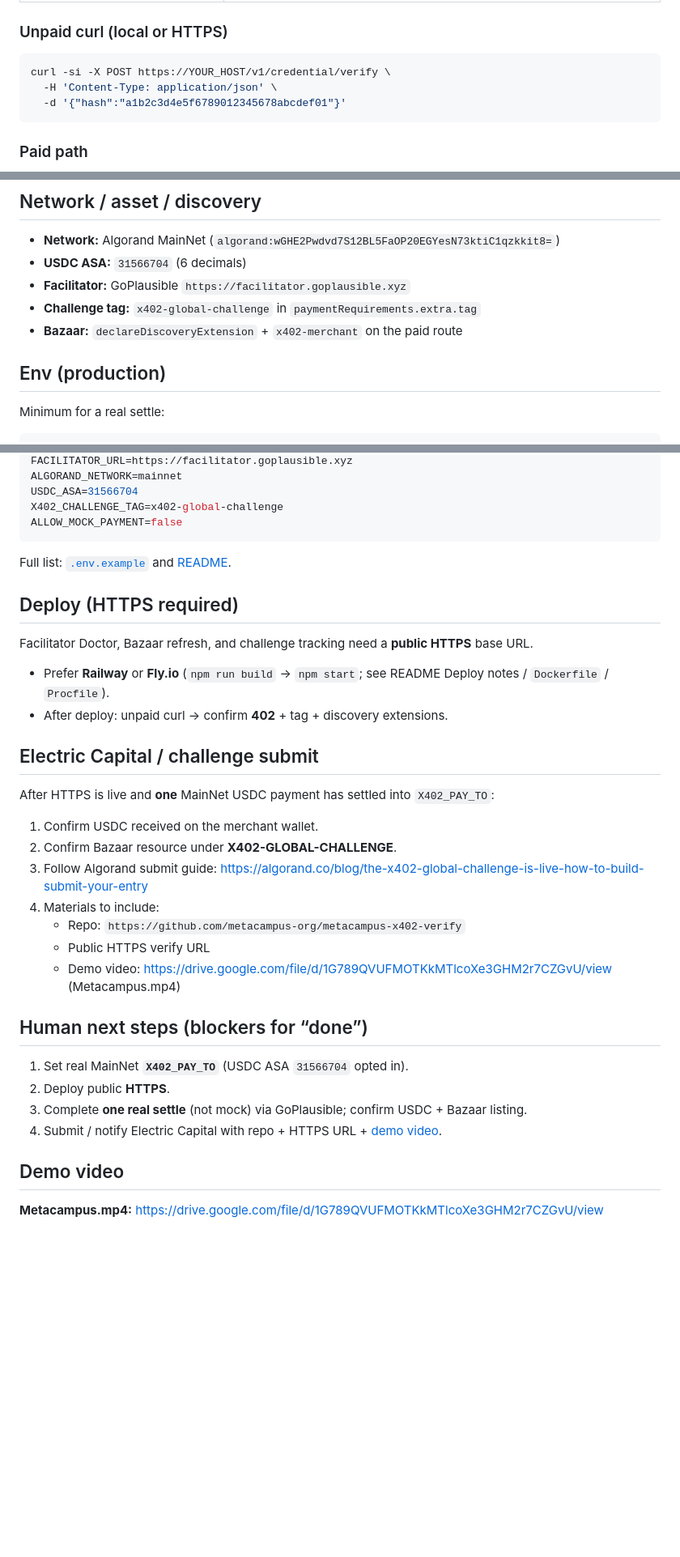
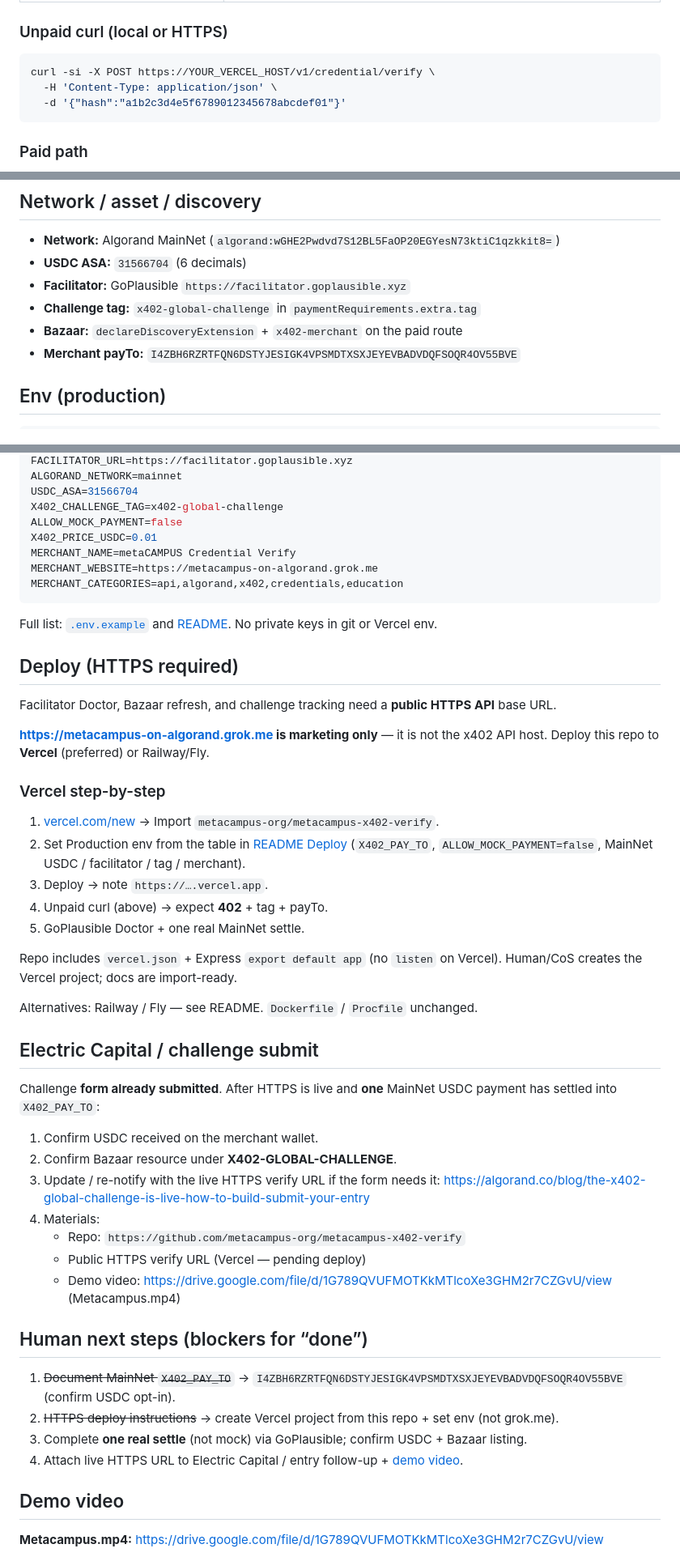
Before and after one commit to metacampus-org/metacampus-x402-verify, a Markdown page: SUBMISSION.md, 3 parts joined by grey strips. Shown at 81% size. Rendered like a GitHub page; blank space fills up the shorter version.

Commit message:
Docs: Vercel step-by-step + MainNet payTo in SUBMISSION.md

````diff
--- a/SUBMISSION.md
+++ b/SUBMISSION.md
@@ -19,7 +19,7 @@ Agents need a machine-payable way to **verify credentials** without API keys or
 ### Unpaid curl (local or HTTPS)
 
 ```bash
-curl -si -X POST https://YOUR_HOST/v1/credential/verify \
+curl -si -X POST https://YOUR_VERCEL_HOST/v1/credential/verify \
   -H 'Content-Type: application/json' \
   -d '{"hash":"a1b2c3d4e5f6789012345678abcdef01"}'
 ```
@@ -45,9 +45,8 @@ curl -s -X POST http://localhost:4021/v1/credential/verify \
 - **Facilitator:** GoPlausible `https://facilitator.goplausible.xyz`
 - **Challenge tag:** `x402-global-challenge` in `paymentRequirements.extra.tag`
 - **Bazaar:** `declareDiscoveryExtension` + `x402-merchant` on the paid route
+- **Merchant payTo:** `I4ZBH6RZRTFQN6DSTYJESIGK4VPSMDTXSXJEYEVBADVDQFSOQR4OV55BVE`
 
 ## Env (production)
 
-Minimum for a real settle:
-
 ```bash
@@ -57,35 +56,50 @@ ALGORAND_NETWORK=mainnet
 USDC_ASA=31566704
 X402_CHALLENGE_TAG=x402-global-challenge
 ALLOW_MOCK_PAYMENT=false
+X402_PRICE_USDC=0.01
+MERCHANT_NAME=metaCAMPUS Credential Verify
+MERCHANT_WEBSITE=https://metacampus-on-algorand.grok.me
+MERCHANT_CATEGORIES=api,algorand,x402,credentials,education
 ```
 
-Full list: [`.env.example`](./.env.example) and [README](./README.md#environment).
+Full list: [`.env.example`](./.env.example) and [README](./README.md#environment). No private keys in git or Vercel env.
 
 ## Deploy (HTTPS required)
 
-Facilitator Doctor, Bazaar refresh, and challenge tracking need a **public HTTPS** base URL.
+Facilitator Doctor, Bazaar refresh, and challenge tracking need a **public HTTPS API** base URL.
 
-- Prefer **Railway** or **Fly.io** (`npm run build` → `npm start`; see README Deploy notes / `Dockerfile` / `Procfile`).
-- After deploy: unpaid curl → confirm **402** + tag + discovery extensions.
+**https://metacampus-on-algorand.grok.me is marketing only** — it is not the x402 API host. Deploy this repo to **Vercel** (preferred) or Railway/Fly.
+
+### Vercel step-by-step
+
+1. [vercel.com/new](https://vercel.com/new) → Import `metacampus-org/metacampus-x402-verify`.
+2. Set Production env from the table in [README Deploy](./README.md#deploy) (`X402_PAY_TO`, `ALLOW_MOCK_PAYMENT=false`, MainNet USDC / facilitator / tag / merchant).
+3. Deploy → note `https://….vercel.app`.
+4. Unpaid curl (above) → expect **402** + tag + payTo.
+5. GoPlausible Doctor + one real MainNet settle.
+
+Repo includes `vercel.json` + Express `export default app` (no `listen` on Vercel). Human/CoS creates the Vercel project; docs are import-ready.
+
+Alternatives: Railway / Fly — see README. `Dockerfile` / `Procfile` unchanged.
 
 ## Electric Capital / challenge submit
 
-After HTTPS is live and **one** MainNet USDC payment has settled into `X402_PAY_TO`:
+Challenge **form already submitted**. After HTTPS is live and **one** MainNet USDC payment has settled into `X402_PAY_TO`:
 
 1. Confirm USDC received on the merchant wallet.
 2. Confirm Bazaar resource under **X402-GLOBAL-CHALLENGE**.
-3. Follow Algorand submit guide: https://algorand.co/blog/the-x402-global-challenge-is-live-how-to-build-submit-your-entry
-4. Materials to include:
+3. Update / re-notify with the live HTTPS verify URL if the form needs it: https://algorand.co/blog/the-x402-global-challenge-is-live-how-to-build-submit-your-entry
+4. Materials:
    - Repo: `https://github.com/metacampus-org/metacampus-x402-verify`
-   - Public HTTPS verify URL
+   - Public HTTPS verify URL (Vercel — pending deploy)
    - Demo video: https://drive.google.com/file/d/1G789QVUFMOTKkMTlcoXe3GHM2r7CZGvU/view (Metacampus.mp4)
 
 ## Human next steps (blockers for “done”)
 
-1. Set real MainNet **`X402_PAY_TO`** (USDC ASA `31566704` opted in).
-2. Deploy public **HTTPS**.
+1. ~~Document MainNet `X402_PAY_TO`~~ → `I4ZBH6RZRTFQN6DSTYJESIGK4VPSMDTXSXJEYEVBADVDQFSOQR4OV55BVE` (confirm USDC opt-in).
+2. ~~HTTPS deploy instructions~~ → create Vercel project from this repo + set env (not grok.me).
 3. Complete **one real settle** (not mock) via GoPlausible; confirm USDC + Bazaar listing.
-4. Submit / notify Electric Capital with repo + HTTPS URL + [demo video](https://drive.google.com/file/d/1G789QVUFMOTKkMTlcoXe3GHM2r7CZGvU/view).
+4. Attach live HTTPS URL to Electric Capital / entry follow-up + [demo video](https://drive.google.com/file/d/1G789QVUFMOTKkMTlcoXe3GHM2r7CZGvU/view).
 
 ## Demo video
 
````
Also changed, not shown: other parts of SUBMISSION.md (+1 -1 lines).
